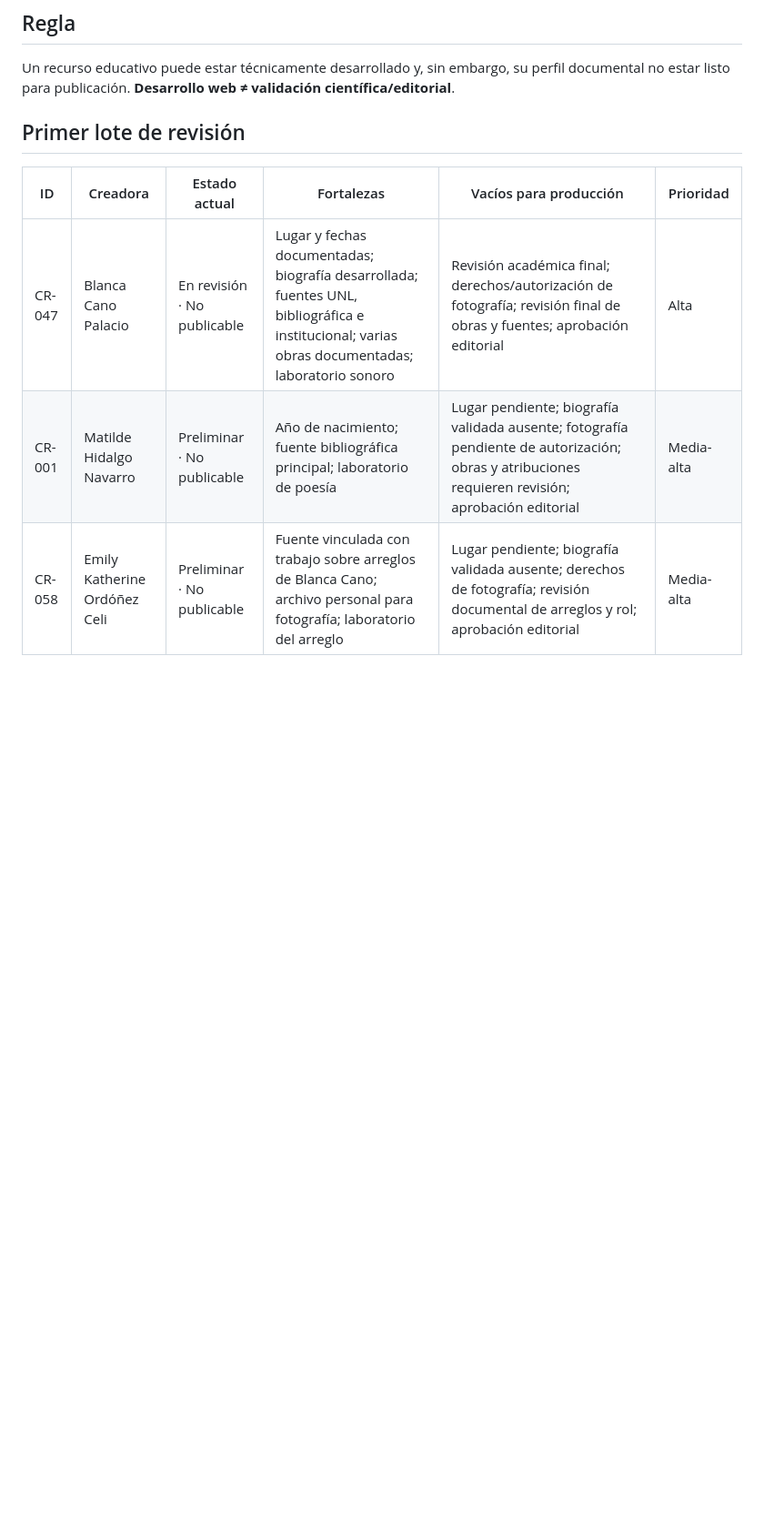
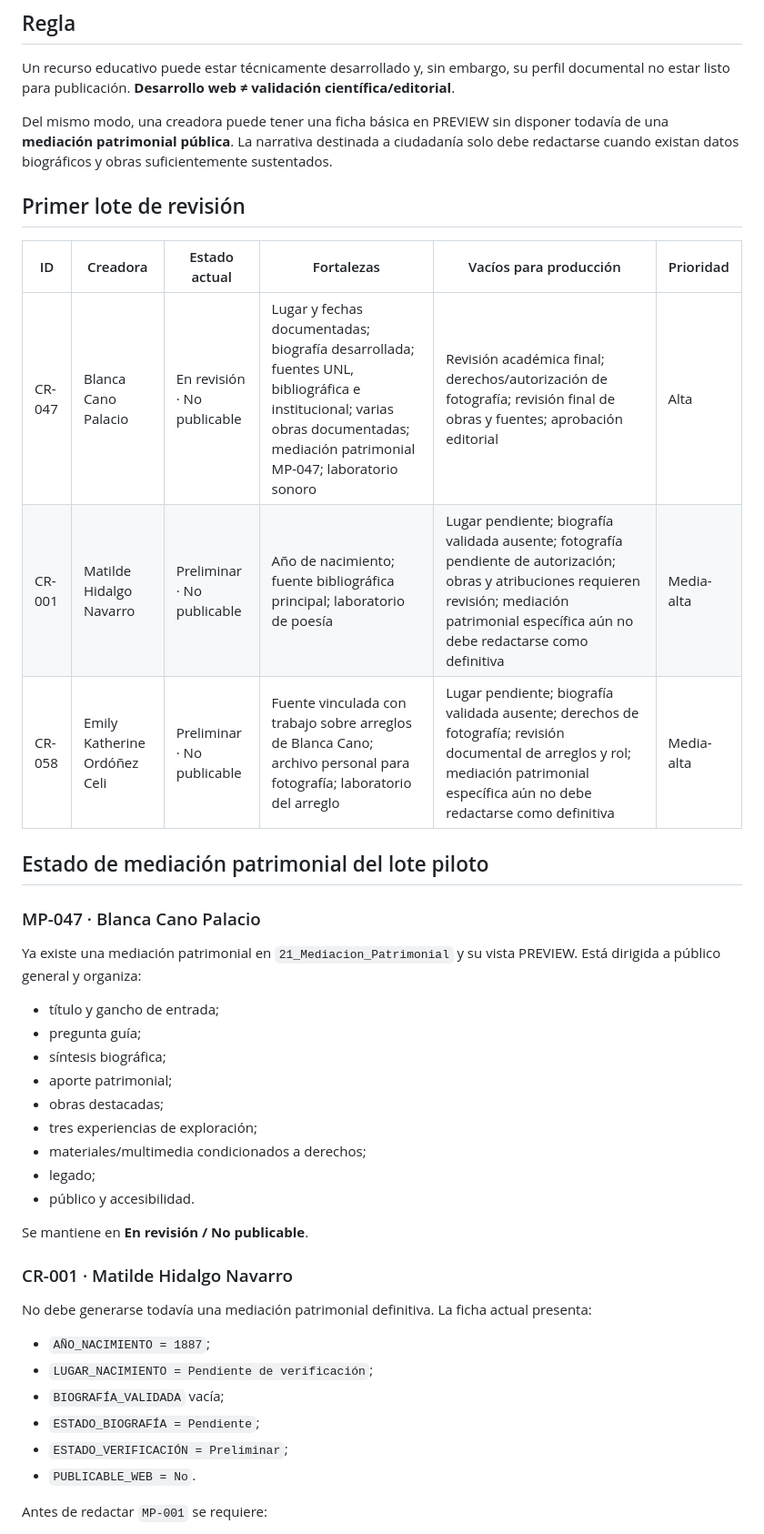
Before and after one commit to mlito21/vocesym, a Markdown page: DATA_QUALITY.md, the part around one of its changes. Shown at 91% size. Drawn GitHub-style; blank space fills up the shorter version.

Commit message:
docs: add patrimonial mediation readiness for pilot creators

```diff
--- a/DATA_QUALITY.md
+++ b/DATA_QUALITY.md
@@ -6,10 +6,44 @@ Este documento traduce el estado real de la Base Maestra en decisiones de produc
 
 Un recurso educativo puede estar técnicamente desarrollado y, sin embargo, su perfil documental no estar listo para publicación. **Desarrollo web ≠ validación científica/editorial**.
 
+Del mismo modo, una creadora puede tener una ficha básica en PREVIEW sin disponer todavía de una **mediación patrimonial pública**. La narrativa destinada a ciudadanía solo debe redactarse cuando existan datos biográficos y obras suficientemente sustentados.
+
 ## Primer lote de revisión
 
 | ID | Creadora | Estado actual | Fortalezas | Vacíos para producción | Prioridad |
 |---|---|---|---|---|---|
-| CR-047 | Blanca Cano Palacio | En revisión · No publicable | Lugar y fechas documentadas; biografía desarrollada; fuentes UNL, bibliográfica e institucional; varias obras documentadas; laboratorio sonoro | Revisión académica final; derechos/autorización de fotografía; revisión final de obras y fuentes; aprobación editorial | Alta |
-| CR-001 | Matilde Hidalgo Navarro | Preliminar · No publicable | Año de nacimiento; fuente bibliográfica principal; laboratorio de poesía | Lugar pendiente; biografía validada ausente; fotografía pendiente de autorización; obras y atribuciones requieren revisión; aprobación editorial | Media-alta |
-| CR-058 | Emily Katherine Ordóñez Celi | Preliminar · No publicable | Fuente vinculada con trabajo sobre arreglos de Blanca Cano; archivo personal para fotografía; laboratorio del arreglo | Lugar pendiente; biografía validada ausente; derechos de fotografía; revisión documental de arreglos y rol; aprobación editorial | Media-alta |
+| CR-047 | Blanca Cano Palacio | En revisión · No publicable | Lugar y fechas documentadas; biografía desarrollada; fuentes UNL, bibliográfica e institucional; varias obras documentadas; mediación patrimonial MP-047; laboratorio sonoro | Revisión académica final; derechos/autorización de fotografía; revisión final de obras y fuentes; aprobación editorial | Alta |
+| CR-001 | Matilde Hidalgo Navarro | Preliminar · No publicable | Año de nacimiento; fuente bibliográfica principal; laboratorio de poesía | Lugar pendiente; biografía validada ausente; fotografía pendiente de autorización; obras y atribuciones requieren revisión; mediación patrimonial específica aún no debe redactarse como definitiva | Media-alta |
+| CR-058 | Emily Katherine Ordóñez Celi | Preliminar · No publicable | Fuente vinculada con trabajo sobre arreglos de Blanca Cano; archivo personal para fotografía; laboratorio del arreglo | Lugar pendiente; biografía validada ausente; derechos de fotografía; revisión documental de arreglos y rol; mediación patrimonial específica aún no debe redactarse como definitiva | Media-alta |
+
+## Estado de mediación patrimonial del lote piloto
+
+### MP-047 · Blanca Cano Palacio
+
+Ya existe una mediación patrimonial en `21_Mediacion_Patrimonial` y su vista PREVIEW. Está dirigida a público general y organiza:
+
+- título y gancho de entrada;
+- pregunta guía;
+- síntesis biográfica;
+- aporte patrimonial;
+- obras destacadas;
+- tres experiencias de exploración;
+- materiales/multimedia condicionados a derechos;
+- legado;
+- público y accesibilidad.
+
+Se mantiene en **En revisión / No publicable**.
+
+### CR-001 · Matilde Hidalgo Navarro
+
+No debe generarse todavía una mediación patrimonial definitiva. La ficha actual presenta:
+
+- `AÑO_NACIMIENTO = 1887`;
+- `LUGAR_NACIMIENTO = Pendiente de verificación`;
+- `BIOGRAFÍA_VALIDADA` vacía;
+- `ESTADO_BIOGRAFÍA = Pendiente`;
+- `ESTADO_VERIFICACIÓN = Preliminar`;
+- `PUBLICABLE_WEB = No`.
+
+Antes de redactar `MP-001` se requiere:
+
```
Also changed, not shown: other parts of DATA_QUALITY.md (+32 -2 lines).
